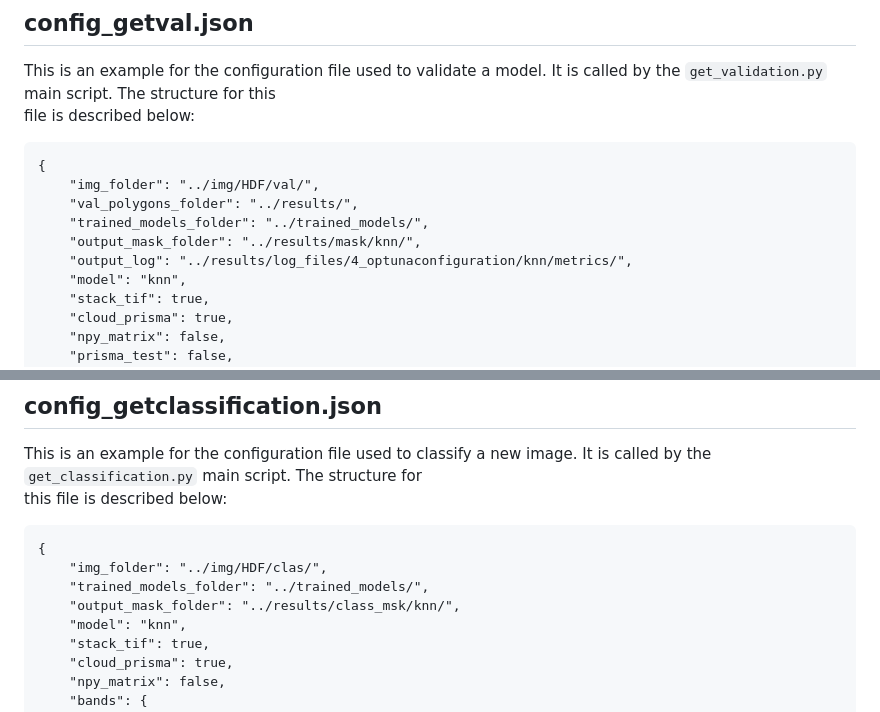
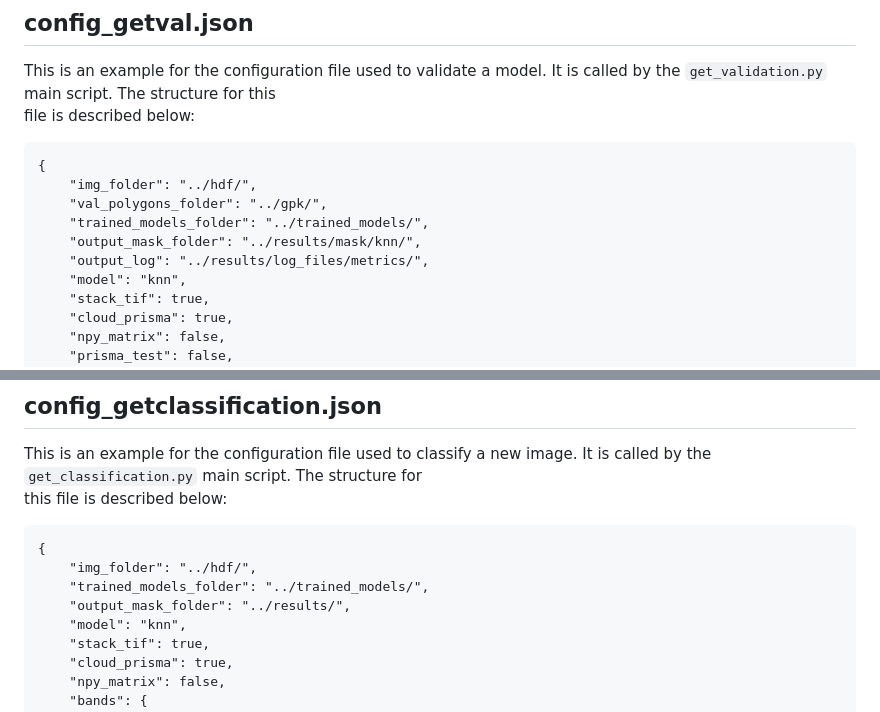
Before and after one commit to cloudprisma/prisma-cloud_mask, a Markdown page: configuration_files/README.md, 2 parts joined by grey strips. Drawn GitHub-style.

````diff
--- a/configuration_files/README.md
+++ b/configuration_files/README.md
@@ -52,11 +52,11 @@ file is described below:
 
 ```
 {
-    "img_folder": "../img/HDF/val/",
-    "val_polygons_folder": "../results/",
+    "img_folder": "../hdf/",
+    "val_polygons_folder": "../gpk/",
     "trained_models_folder": "../trained_models/",
     "output_mask_folder": "../results/mask/knn/",
-    "output_log": "../results/log_files/4_optunaconfiguration/knn/metrics/",
+    "output_log": "../results/log_files/metrics/",
     "model": "knn",
     "stack_tif": true,
     "cloud_prisma": true,
@@ -121,9 +121,9 @@ this file is described below:
 
 ```
 {
-    "img_folder": "../img/HDF/clas/",
+    "img_folder": "../hdf/",
     "trained_models_folder": "../trained_models/",
-    "output_mask_folder": "../results/class_msk/knn/",
+    "output_mask_folder": "../results/",
     "model": "knn",
     "stack_tif": true,
     "cloud_prisma": true,
````
